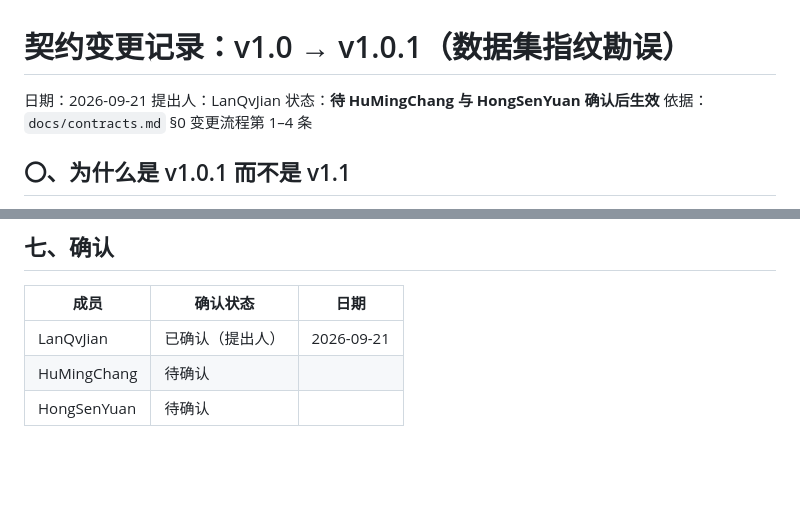
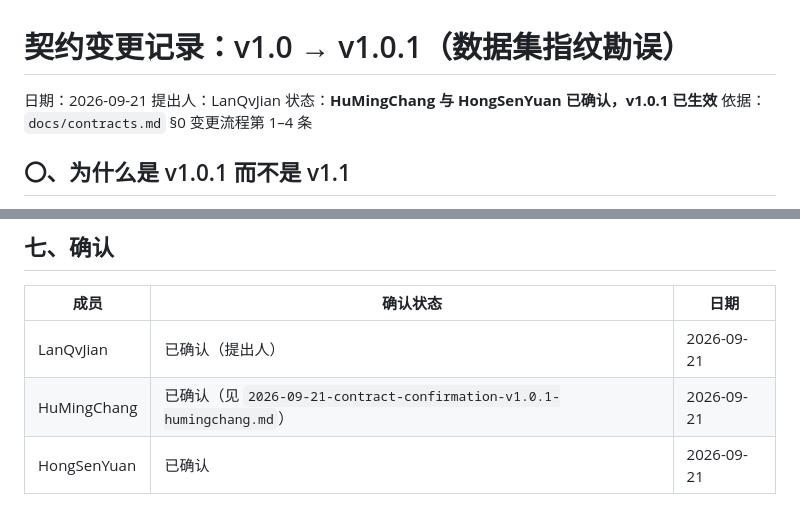
Before and after one commit to AllenLQJ/EcomNLU, a Markdown page: reports/meeting-notes/2026-09-21-contract-change-v1.0.1-fingerprint.md, 2 parts joined by grey strips. GitHub-like rendering; blank space fills up the shorter version.

```diff
--- a/reports/meeting-notes/2026-09-21-contract-change-v1.0.1-fingerprint.md
+++ b/reports/meeting-notes/2026-09-21-contract-change-v1.0.1-fingerprint.md
@@ -2,7 +2,7 @@
 
 日期：2026-09-21
 提出人：LanQvJian
-状态：**待 HuMingChang 与 HongSenYuan 确认后生效**
+状态：**HuMingChang 与 HongSenYuan 已确认，v1.0.1 已生效**
 依据：`docs/contracts.md` §0 变更流程第 1–4 条
 
 ## 〇、为什么是 v1.0.1 而不是 v1.1
@@ -99,5 +99,5 @@ python scripts/verify_model_contract.py models/<model_name>
 | 成员 | 确认状态 | 日期 |
 | --- | --- | --- |
 | LanQvJian | 已确认（提出人） | 2026-09-21 |
-| HuMingChang | 待确认 | |
-| HongSenYuan | 待确认 | |
+| HuMingChang | 已确认（见 `2026-09-21-contract-confirmation-v1.0.1-humingchang.md`） | 2026-09-21 |
+| HongSenYuan | 已确认 | 2026-09-21 |
```
Also changed, not shown: docs/contracts.md (+6 -5 lines).
